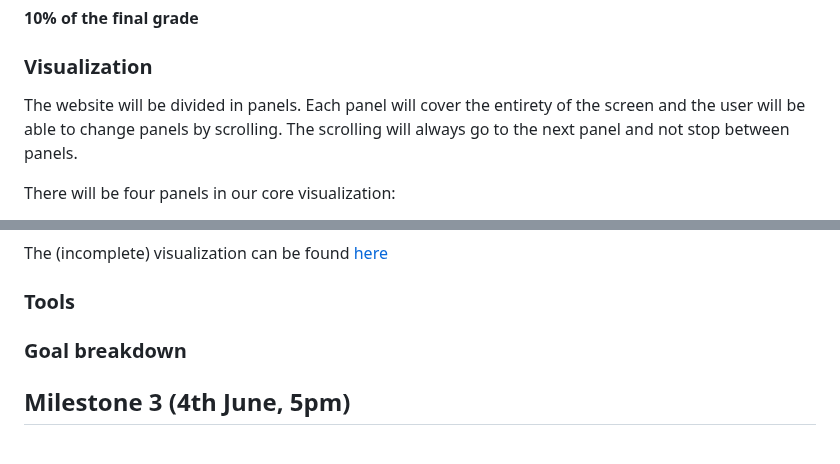
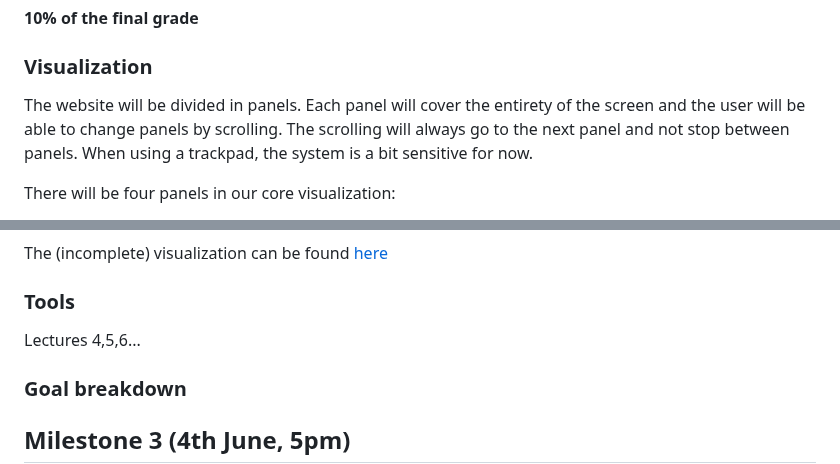
Before and after one commit to com-480-data-visualization/project-2023-mimic, a Markdown page: README.md, 2 parts joined by grey strips. GitHub-like rendering; blank space fills up the shorter version.

```diff
--- a/README.md
+++ b/README.md
@@ -119,7 +119,7 @@ The originality of our project lies in the fact that we want to make the explora
 
 ### Visualization
 
-The website will be divided in panels. Each panel will cover the entirety of the screen and the user will be able to change panels by scrolling. The scrolling will always go to the next panel and not stop between panels.
+The website will be divided in panels. Each panel will cover the entirety of the screen and the user will be able to change panels by scrolling. The scrolling will always go to the next panel and not stop between panels. When using a trackpad, the system is a bit sensitive for now.
 
 There will be four panels in our core visualization:
 
@@ -135,6 +135,8 @@ The (incomplete) visualization can be found [here](https://com-480-data-visualiz
 
 ### Tools
 
+Lectures 4,5,6...
+
 ### Goal breakdown
 
 ## Milestone 3 (4th June, 5pm)
```
